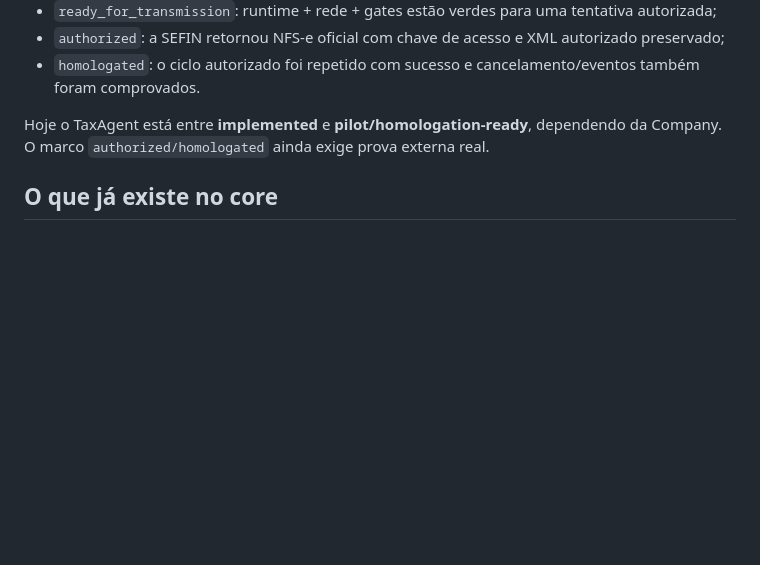
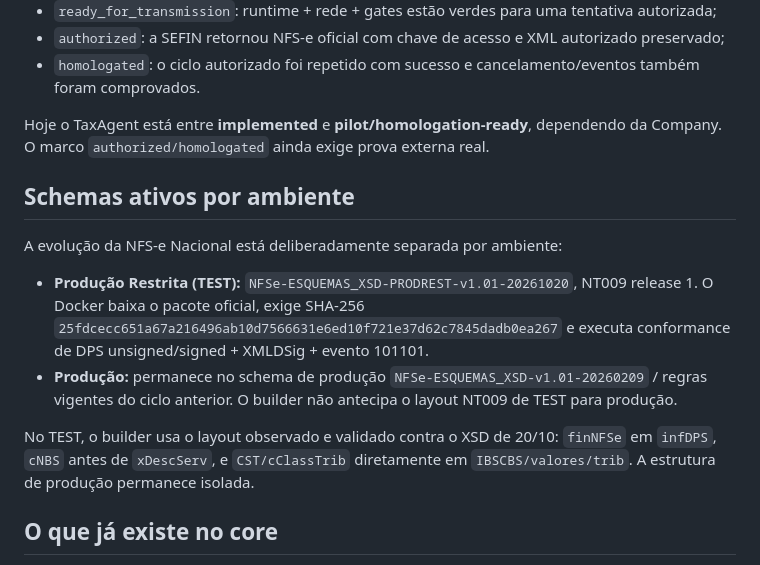
Before and after one commit to HenriqueGuilhermeUx/TaxAgent, a Markdown page: docs/CORE_NFSE_EMISSION_STATUS.md, the part around one of its changes. GitHub-like rendering; blank space fills up the shorter version.

Commit message:
docs(nfse): record active TEST NT009 schema split

```diff
--- a/docs/CORE_NFSE_EMISSION_STATUS.md
+++ b/docs/CORE_NFSE_EMISSION_STATUS.md
@@ -15,6 +15,15 @@ Não confundir:
 - `homologated`: o ciclo autorizado foi repetido com sucesso e cancelamento/eventos também foram comprovados.
 
 Hoje o TaxAgent está entre **implemented** e **pilot/homologation-ready**, dependendo da Company. O marco `authorized/homologated` ainda exige prova externa real.
+
+## Schemas ativos por ambiente
+
+A evolução da NFS-e Nacional está deliberadamente separada por ambiente:
+
+- **Produção Restrita (TEST):** `NFSe-ESQUEMAS_XSD-PRODREST-v1.01-20261020`, NT009 release 1. O Docker baixa o pacote oficial, exige SHA-256 `25fdcecc651a67a216496ab10d7566631e6ed10f721e37d62c7845dadb0ea267` e executa conformance de DPS unsigned/signed + XMLDSig + evento 101101.
+- **Produção:** permanece no schema de produção `NFSe-ESQUEMAS_XSD-v1.01-20260209` / regras vigentes do ciclo anterior. O builder não antecipa o layout NT009 de TEST para produção.
+
+No TEST, o builder usa o layout observado e validado contra o XSD de 20/10: `finNFSe` em `infDPS`, `cNBS` antes de `xDescServ`, e `CST/cClassTrib` diretamente em `IBSCBS/valores/trib`. A estrutura de produção permanece isolada.
 
 ## O que já existe no core
 
```
Also changed, not shown: other parts of docs/CORE_NFSE_EMISSION_STATUS.md (+1 -1 lines).
